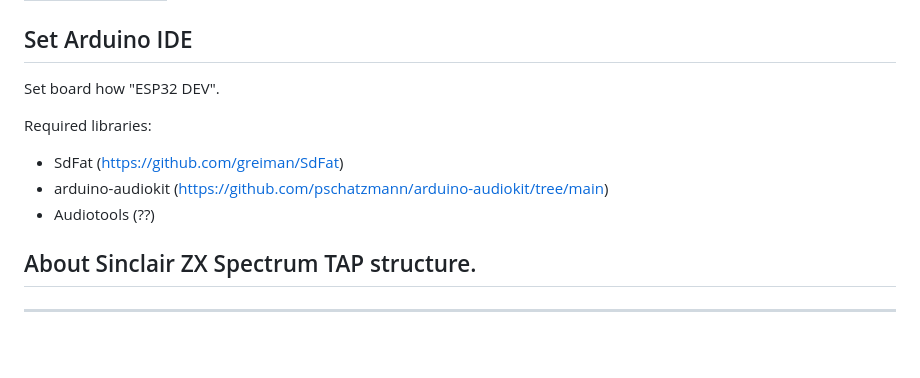
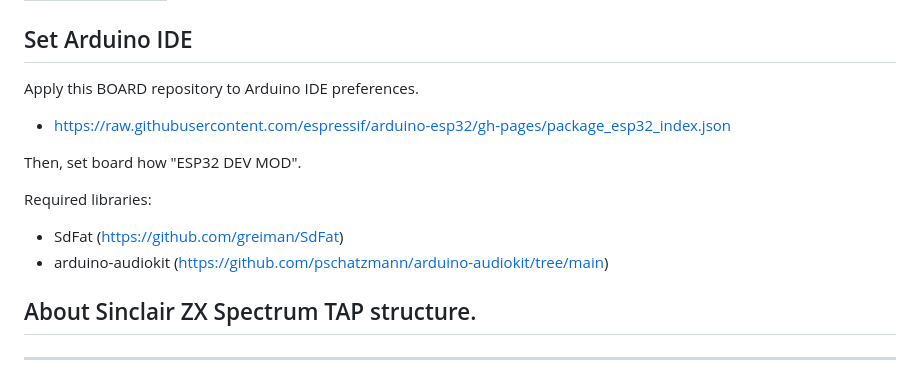
Before and after one commit to hash6iron/powadcr, a Markdown page: README.md, the part around the change. Drawn GitHub-style; blank space fills up the shorter version.

```diff
--- a/README.md
+++ b/README.md
@@ -39,12 +39,15 @@ This project need set PCB switches to
 
 ## Set Arduino IDE
 
-Set board how "ESP32 DEV".
+Apply this BOARD repository to Arduino IDE preferences.
+- https://raw.githubusercontent.com/espressif/arduino-esp32/gh-pages/package_esp32_index.json
+
+Then, set board how "ESP32 DEV MOD".
 
 Required libraries:
 - SdFat (https://github.com/greiman/SdFat)
 - arduino-audiokit (https://github.com/pschatzmann/arduino-audiokit/tree/main)
-- Audiotools (??)
+
 
 ## About Sinclair ZX Spectrum TAP structure.
 
```
